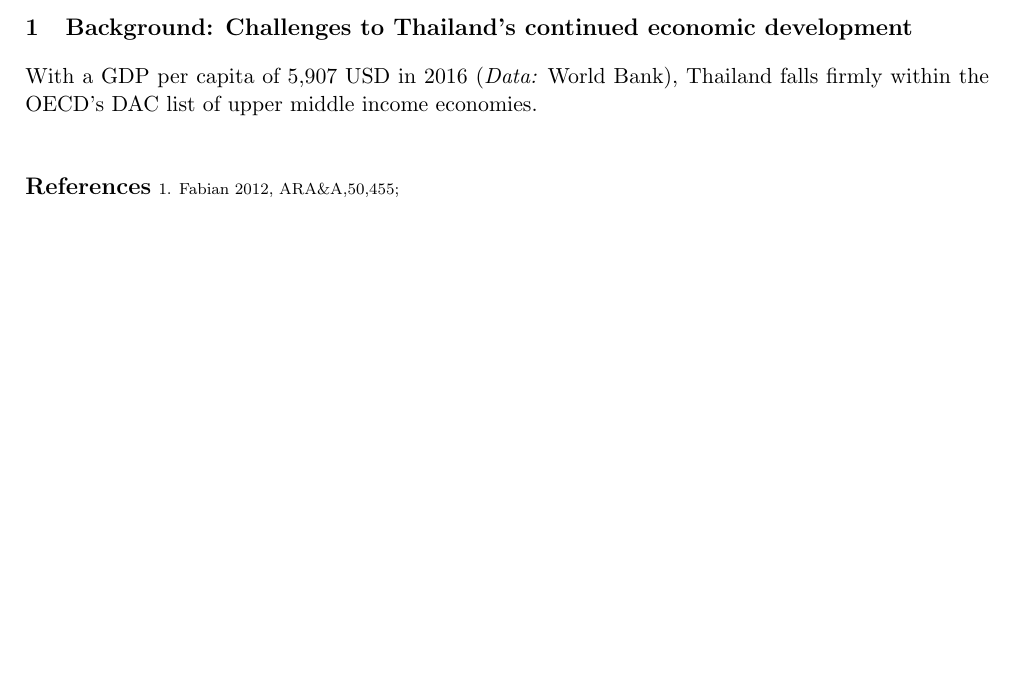
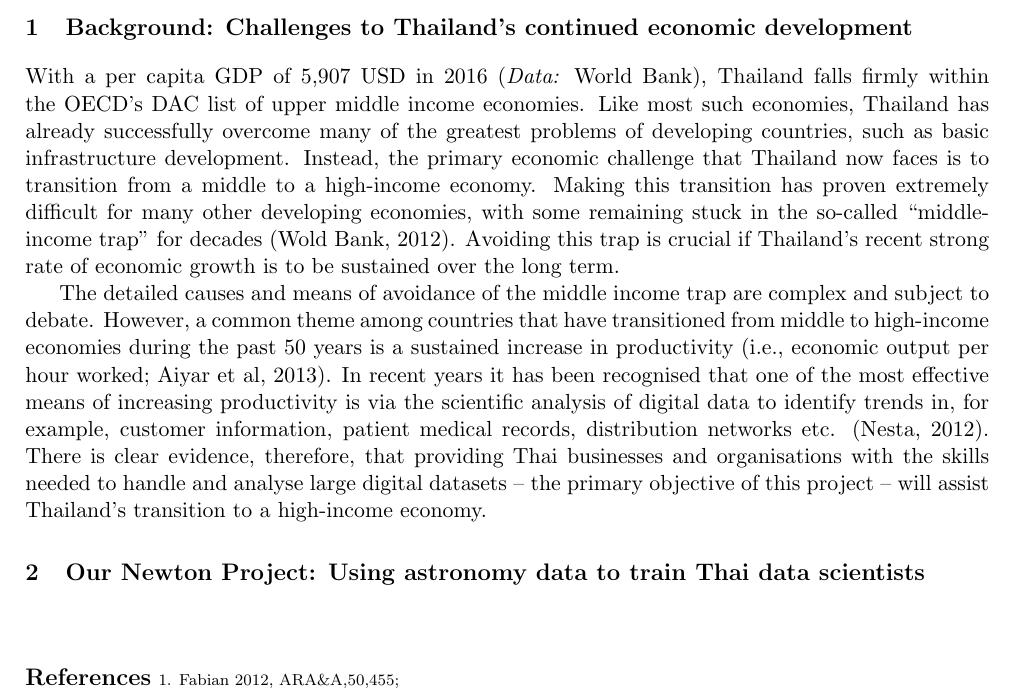
Before and after one commit to jrmullaney/GCRF, a LaTeX document (justification.tex): part of the page, cut so that both start at the same text, the shorter picture padded with empty space. Compiled offline with pdfLaTeX.

Commit message:
Finished background

```diff
--- a/justification.tex
+++ b/justification.tex
@@ -37,8 +37,11 @@ astronomical data handling techniques in Thailand.}
 {\bf We request funds to research how the data archiving and analysis techniques developed as part of our STFC/Newton-funded project can be best adapted to address the needs of Thai businesses and organisations. To achieve this research goal, our multi-disciplinary team of Thai and UK scientists will spend 12 months working closely with a group of pre-identified local businesses and organisations based in northen Thailand that have specific data handling and analysis needs.}
 
 \section{Background: Challenges to Thailand's continued economic development}
-With a GDP per capita of 5,907~USD in 2016 ({\it Data:} World Bank), Thailand falls firmly within the OECD's DAC list of upper middle income economies.
+With a per capita GDP of 5,907~USD in 2016 ({\it Data:} World Bank), Thailand falls firmly within the OECD's DAC list of upper middle income economies. Like most such economies, Thailand has already successfully overcome many of the greatest problems of developing countries, such as basic infrastructure development. Instead, the primary economic challenge that Thailand now faces is to transition from a middle to a high-income economy. Making this transition has proven extremely difficult for many other developing economies, with some remaining stuck in the so-called ``middle-income trap'' for decades (Wold Bank, 2012). Avoiding this trap is crucial if Thailand's recent strong rate of economic growth is to be sustained over the long term.
 
+The detailed causes and means of avoidance of the middle income trap are complex and subject to debate. However, a common theme among countries that have transitioned from middle to high-income economies during the past 50 years is a sustained increase in productivity (i.e., economic output per hour worked; Aiyar et al, 2013). In recent years it has been recognised that one of the most effective means of increasing productivity is via the scientific analysis of digital data to identify trends in, for example, customer information, patient medical records, distribution networks etc. (Nesta, 2012). There is clear evidence, therefore, that providing Thai businesses and organisations with the skills needed to handle and analyse large digital datasets -- the primary objective of this project -- will assist Thailand's transition to a high-income economy.
+
+\section{Our Newton Project: Using astronomy data to train Thai data scientists}
 
 \vspace{10mm}
 \noindent{\large\bf References} {\scriptsize 1. Fabian 2012,
```
Also changed, not shown: justification.pdf, 2 other files.
